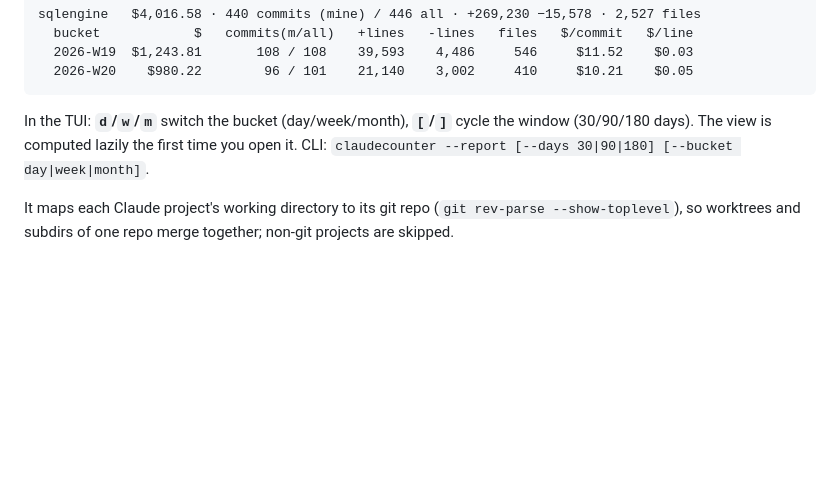
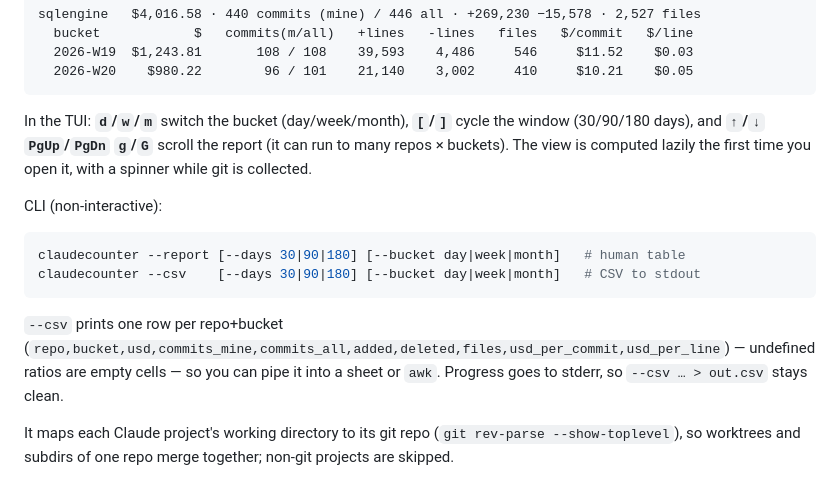
Before and after one commit to jverhoeks/claudecounter, a Markdown page: README.md, the part around the change. GitHub-like rendering; blank space fills up the shorter version.

Commit message:
docs: document report scroll keys and --csv output

````diff
--- a/README.md
+++ b/README.md
@@ -99,9 +99,22 @@ sqlengine   $4,016.58 · 440 commits (mine) / 446 all · +269,230 −15,578 · 2
 ```
 
 In the TUI: **`d`/`w`/`m`** switch the bucket (day/week/month), **`[`/`]`**
-cycle the window (30/90/180 days). The view is computed lazily the first
-time you open it. CLI: `claudecounter --report [--days 30|90|180]
-[--bucket day|week|month]`.
+cycle the window (30/90/180 days), and **`↑`/`↓` `PgUp`/`PgDn` `g`/`G`**
+scroll the report (it can run to many repos × buckets). The view is
+computed lazily the first time you open it, with a spinner while git is
+collected.
+
+CLI (non-interactive):
+
+```bash
+claudecounter --report [--days 30|90|180] [--bucket day|week|month]   # human table
+claudecounter --csv    [--days 30|90|180] [--bucket day|week|month]   # CSV to stdout
+```
+
+`--csv` prints one row per repo+bucket
+(`repo,bucket,usd,commits_mine,commits_all,added,deleted,files,usd_per_commit,usd_per_line`)
+— undefined ratios are empty cells — so you can pipe it into a sheet or
+`awk`. Progress goes to stderr, so `--csv … > out.csv` stays clean.
 
 It maps each Claude project's working directory to its git repo
 (`git rev-parse --show-toplevel`), so worktrees and subdirs of one repo
````
